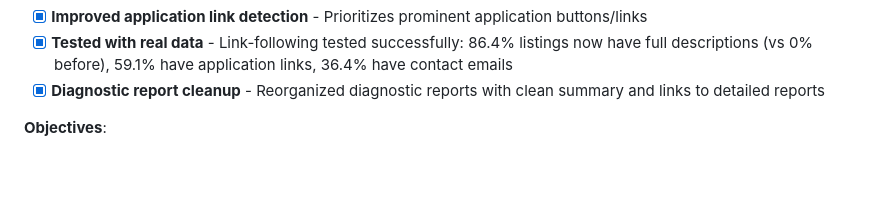
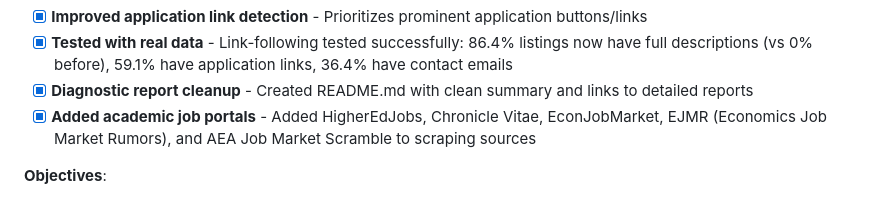
Before and after one commit to cliohsu1997/job_seeking_webpage, a Markdown page: conversation_cursor/progress/latest.md, the part around the change. Drawn GitHub-style; blank space fills up the shorter version.

Commit message:
docs: Update progress and diagnostic README with latest accomplishments

```diff
--- a/conversation_cursor/progress/latest.md
+++ b/conversation_cursor/progress/latest.md
@@ -110,7 +110,8 @@ The project follows a **Load → Transform → Export** workflow structure for a
 - [x] **Optimized URL handling** - Better relative URL resolution, validation, and error handling
 - [x] **Improved application link detection** - Prioritizes prominent application buttons/links
 - [x] **Tested with real data** - Link-following tested successfully: 86.4% listings now have full descriptions (vs 0% before), 59.1% have application links, 36.4% have contact emails
-- [x] **Diagnostic report cleanup** - Reorganized diagnostic reports with clean summary and links to detailed reports
+- [x] **Diagnostic report cleanup** - Created README.md with clean summary and links to detailed reports
+- [x] **Added academic job portals** - Added HigherEdJobs, Chronicle Vitae, EconJobMarket, EJMR (Economics Job Market Rumors), and AEA Job Market Scramble to scraping sources
 
 **Objectives**:
 1. ✅ Improve scraper extraction to capture more complete data from webpages (link-following implemented)
```
